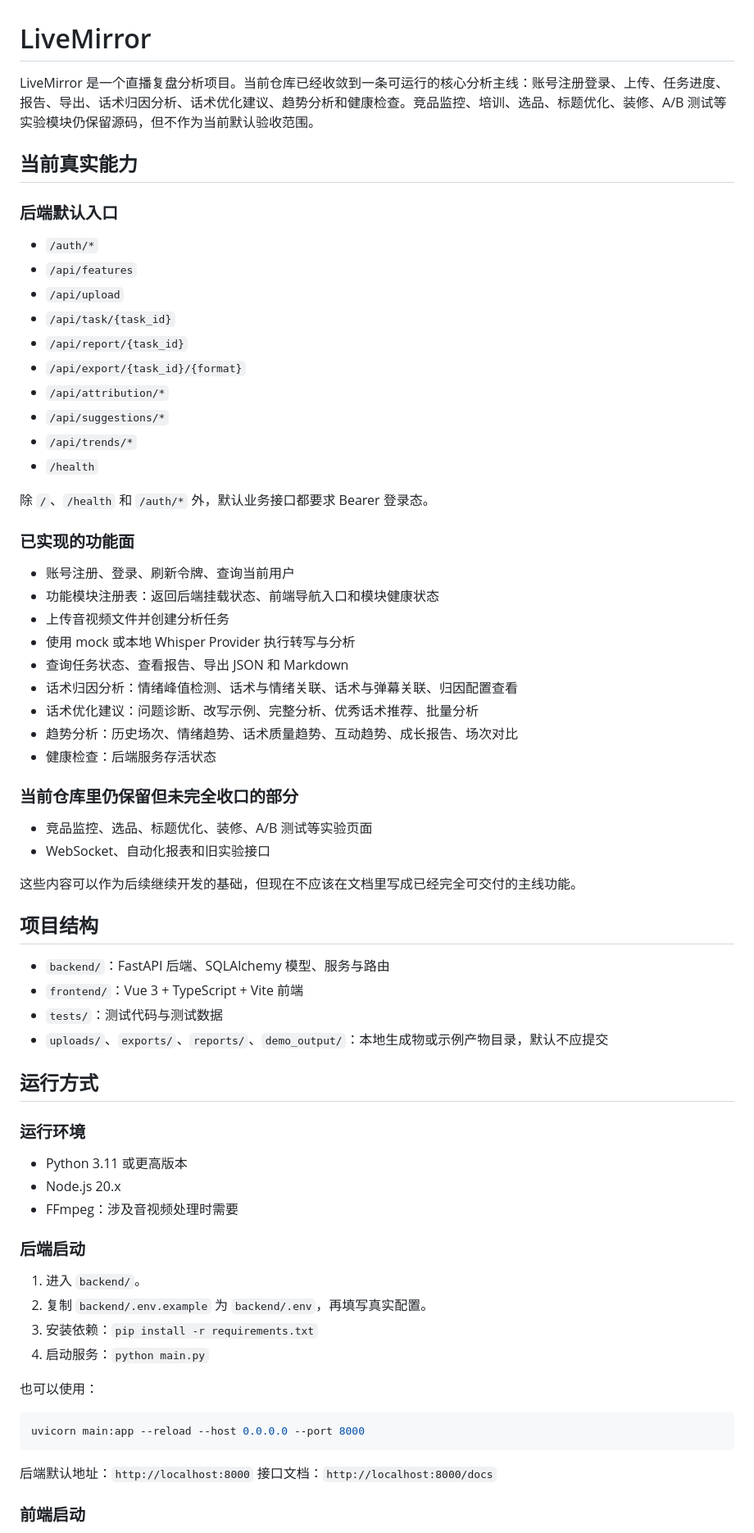
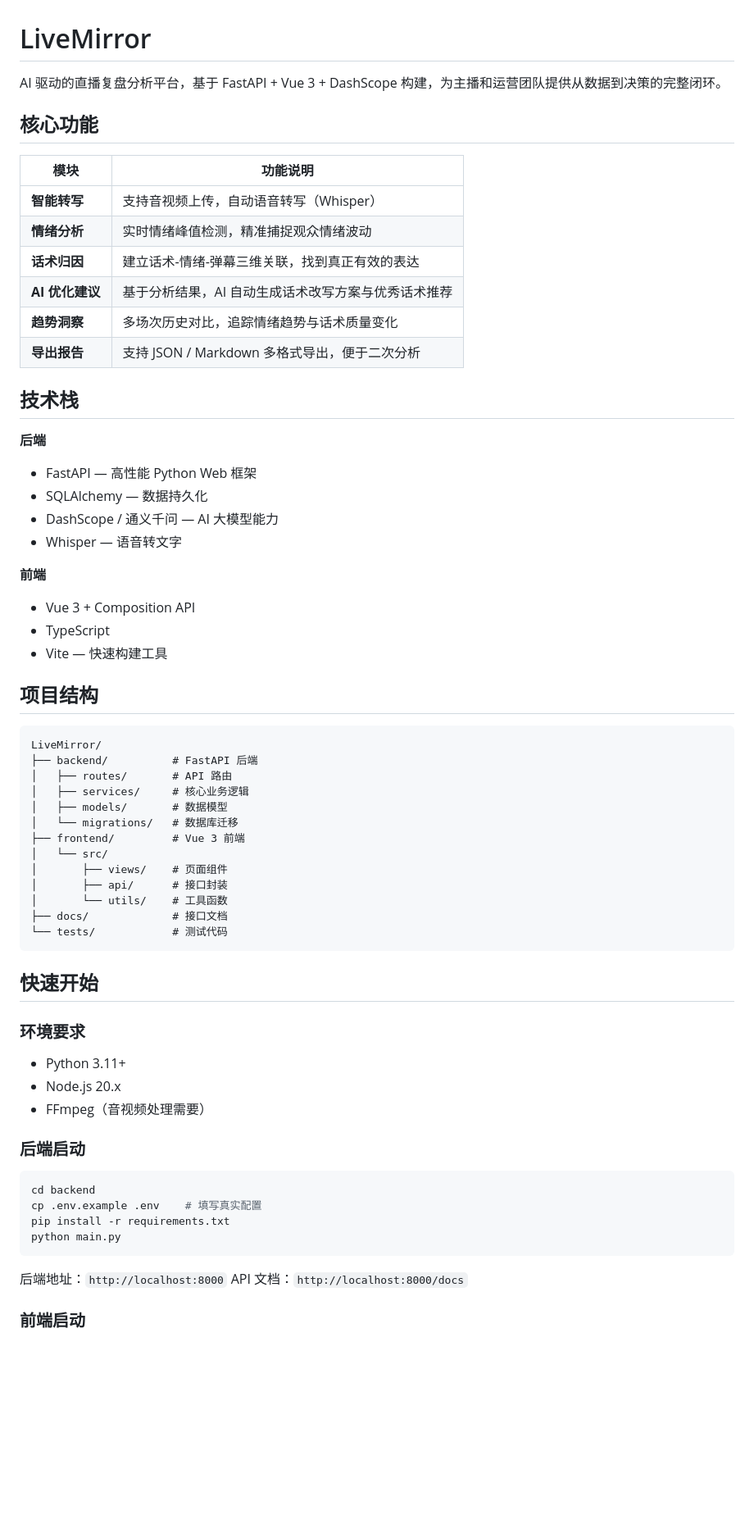
Before and after one commit to LittleSnowSpirit/LiveMirror, a Markdown page: README.md, the part around one of its changes. Shown at 82% size. Rendered like a GitHub page; blank space fills up the shorter version.

Commit message:
docs: rewrite README to highlight project value

````diff
--- a/README.md
+++ b/README.md
@@ -1,66 +1,67 @@
 # LiveMirror
 
-LiveMirror 是一个直播复盘分析项目。当前仓库已经收敛到一条可运行的核心分析主线：账号注册登录、上传、任务进度、报告、导出、话术归因分析、话术优化建议、趋势分析和健康检查。竞品监控、培训、选品、标题优化、装修、A/B 测试等实验模块仍保留源码，但不作为当前默认验收范围。
+AI 驱动的直播复盘分析平台，基于 FastAPI + Vue 3 + DashScope 构建，为主播和运营团队提供从数据到决策的完整闭环。
 
-## 当前真实能力
+## 核心功能
 
-### 后端默认入口
-- `/auth/*`
-- `/api/features`
-- `/api/upload`
-- `/api/task/{task_id}`
-- `/api/report/{task_id}`
-- `/api/export/{task_id}/{format}`
-- `/api/attribution/*`
-- `/api/suggestions/*`
-- `/api/trends/*`
-- `/health`
+| 模块 | 功能说明 |
+|------|----------|
+| **智能转写** | 支持音视频上传，自动语音转写（Whisper） |
+| **情绪分析** | 实时情绪峰值检测，精准捕捉观众情绪波动 |
+| **话术归因** | 建立话术-情绪-弹幕三维关联，找到真正有效的表达 |
+| **AI 优化建议** | 基于分析结果，AI 自动生成话术改写方案与优秀话术推荐 |
+| **趋势洞察** | 多场次历史对比，追踪情绪趋势与话术质量变化 |
+| **导出报告** | 支持 JSON / Markdown 多格式导出，便于二次分析 |
 
-除 `/`、`/health` 和 `/auth/*` 外，默认业务接口都要求 Bearer 登录态。
+## 技术栈
 
-### 已实现的功能面
-- 账号注册、登录、刷新令牌、查询当前用户
-- 功能模块注册表：返回后端挂载状态、前端导航入口和模块健康状态
-- 上传音视频文件并创建分析任务
-- 使用 mock 或本地 Whisper Provider 执行转写与分析
-- 查询任务状态、查看报告、导出 JSON 和 Markdown
-- 话术归因分析：情绪峰值检测、话术与情绪关联、话术与弹幕关联、归因配置查看
-- 话术优化建议：问题诊断、改写示例、完整分析、优秀话术推荐、批量分析
-- 趋势分析：历史场次、情绪趋势、话术质量趋势、互动趋势、成长报告、场次对比
-- 健康检查：后端服务存活状态
+**后端**
+- FastAPI — 高性能 Python Web 框架
+- SQLAlchemy — 数据持久化
+- DashScope / 通义千问 — AI 大模型能力
+- Whisper — 语音转文字
 
-### 当前仓库里仍保留但未完全收口的部分
-- 竞品监控、选品、标题优化、装修、A/B 测试等实验页面
-- WebSocket、自动化报表和旧实验接口
-
-这些内容可以作为后续继续开发的基础，但现在不应该在文档里写成已经完全可交付的主线功能。
+**前端**
+- Vue 3 + Composition API
+- TypeScript
+- Vite — 快速构建工具
 
 ## 项目结构
 
-- `backend/`：FastAPI 后端、SQLAlchemy 模型、服务与路由
-- `frontend/`：Vue 3 + TypeScript + Vite 前端
-- `tests/`：测试代码与测试数据
-- `uploads/`、`exports/`、`reports/`、`demo_output/`：本地生成物或示例产物目录，默认不应提交
+```
+LiveMirror/
+├── backend/          # FastAPI 后端
+│   ├── routes/       # API 路由
+│   ├── services/     # 核心业务逻辑
+│   ├── models/       # 数据模型
+│   └── migrations/   # 数据库迁移
+├── frontend/         # Vue 3 前端
+│   └── src/
+│       ├── views/    # 页面组件
+│       ├── api/      # 接口封装
+│       └── utils/    # 工具函数
+├── docs/             # 接口文档
+└── tests/            # 测试代码
+```
 
-## 运行方式
+## 快速开始
 
-### 运行环境
-- Python 3.11 或更高版本
+### 环境要求
+
+- Python 3.11+
 - Node.js 20.x
-- FFmpeg：涉及音视频处理时需要
+- FFmpeg（音视频处理需要）
 
 ### 后端启动
-1. 进入 `backend/`。
-2. 复制 `backend/.env.example` 为 `backend/.env`，再填写真实配置。
-3. 安装依赖：`pip install -r requirements.txt`
-4. 启动服务：`python main.py`
 
-也可以使用：
 ```bash
-uvicorn main:app --reload --host 0.0.0.0 --port 8000
+cd backend
+cp .env.example .env    # 填写真实配置
+pip install -r requirements.txt
+python main.py
 ```
 
-后端默认地址：`http://localhost:8000`
-接口文档：`http://localhost:8000/docs`
+后端地址：`http://localhost:8000`
+API 文档：`http://localhost:8000/docs`
 
 ### 前端启动
````
Also changed, not shown: other parts of README.md (+37 -63 lines).
